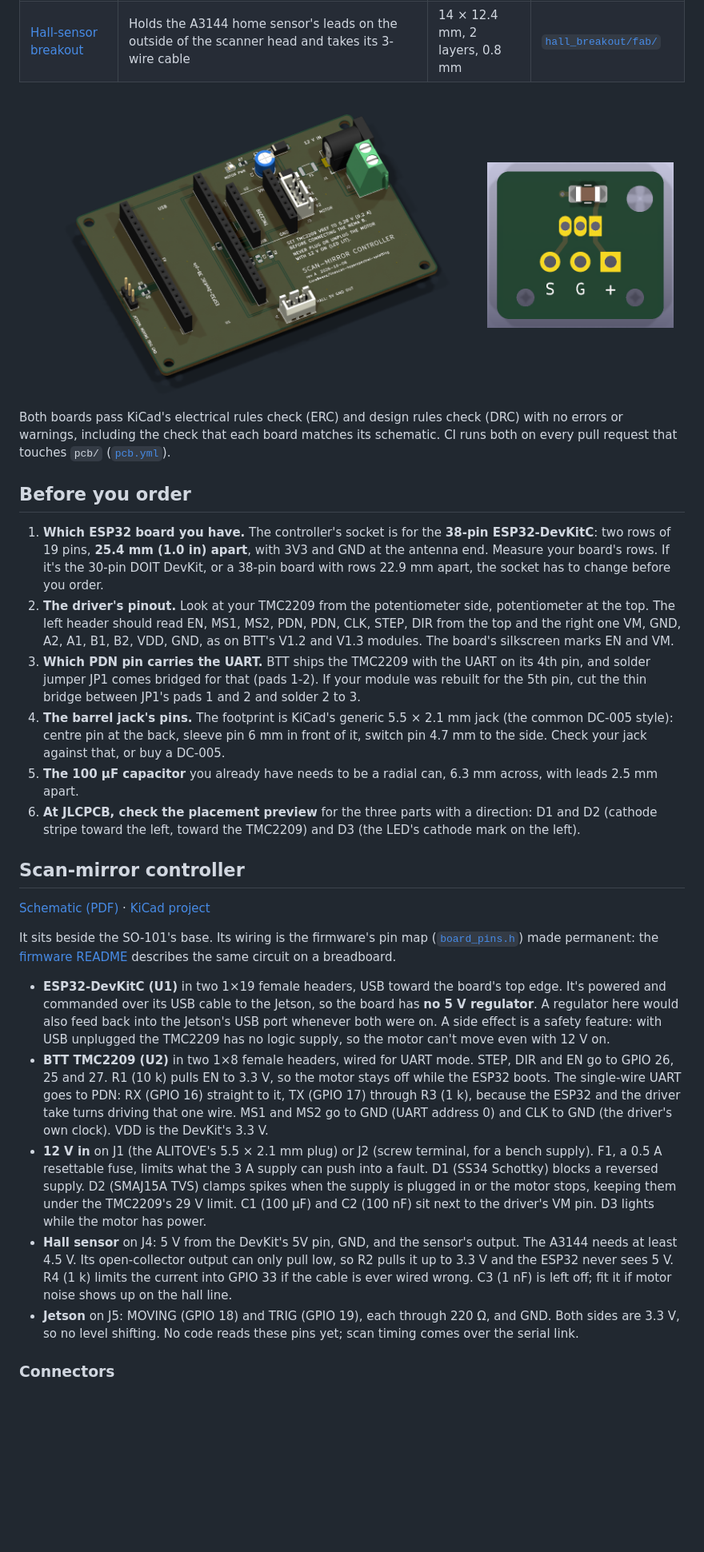
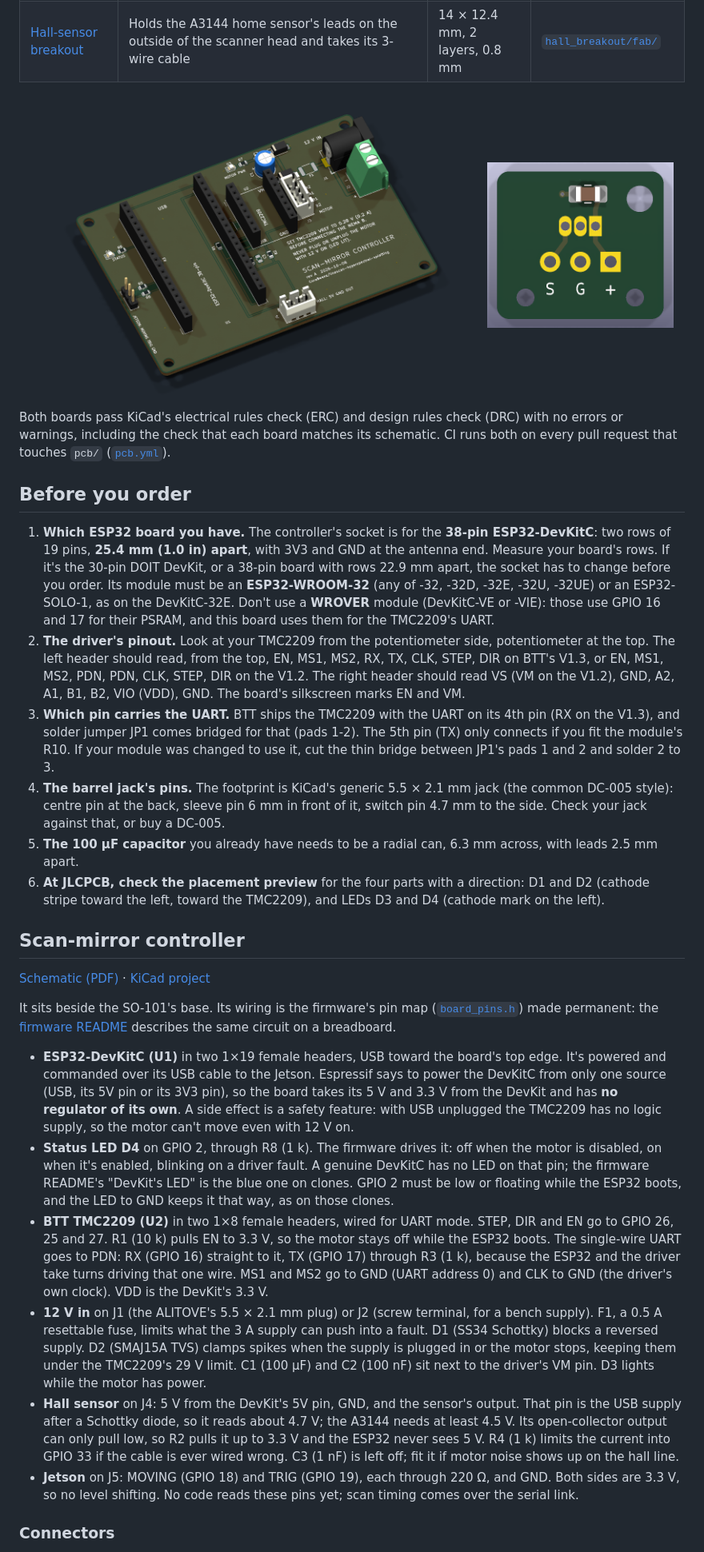
Before and after one commit to CoraBeanz/linescan-hyperspectral-splatting, a Markdown page: pcb/README.md, the part around the change printed below. Shown: that part at 80% size. Rendered like a GitHub page; pictures changed too: pcb/img/hall_breakout.png, pcb/img/scan_controller.png; blank space fills up the shorter version.

```diff
--- a/pcb/README.md
+++ b/pcb/README.md
@@ -16,12 +16,12 @@ Both boards pass KiCad's electrical rules check (ERC) and design rules check (DR
 
 ## Before you order
 
-1. **Which ESP32 board you have.** The controller's socket is for the **38-pin ESP32-DevKitC**: two rows of 19 pins, **25.4 mm (1.0 in) apart**, with 3V3 and GND at the antenna end. Measure your board's rows. If it's the 30-pin DOIT DevKit, or a 38-pin board with rows 22.9 mm apart, the socket has to change before you order.
-2. **The driver's pinout.** Look at your TMC2209 from the potentiometer side, potentiometer at the top. The left header should read EN, MS1, MS2, PDN, PDN, CLK, STEP, DIR from the top and the right one VM, GND, A2, A1, B1, B2, VDD, GND, as on BTT's V1.2 and V1.3 modules. The board's silkscreen marks EN and VM.
-3. **Which PDN pin carries the UART.** BTT ships the TMC2209 with the UART on its 4th pin, and solder jumper JP1 comes bridged for that (pads 1-2). If your module was rebuilt for the 5th pin, cut the thin bridge between JP1's pads 1 and 2 and solder 2 to 3.
+1. **Which ESP32 board you have.** The controller's socket is for the **38-pin ESP32-DevKitC**: two rows of 19 pins, **25.4 mm (1.0 in) apart**, with 3V3 and GND at the antenna end. Measure your board's rows. If it's the 30-pin DOIT DevKit, or a 38-pin board with rows 22.9 mm apart, the socket has to change before you order. Its module must be an **ESP32-WROOM-32** (any of -32, -32D, -32E, -32U, -32UE) or an ESP32-SOLO-1, as on the DevKitC-32E. Don't use a **WROVER** module (DevKitC-VE or -VIE): those use GPIO 16 and 17 for their PSRAM, and this board uses them for the TMC2209's UART.
+2. **The driver's pinout.** Look at your TMC2209 from the potentiometer side, potentiometer at the top. The left header should read, from the top, EN, MS1, MS2, RX, TX, CLK, STEP, DIR on BTT's V1.3, or EN, MS1, MS2, PDN, PDN, CLK, STEP, DIR on the V1.2. The right header should read VS (VM on the V1.2), GND, A2, A1, B1, B2, VIO (VDD), GND. The board's silkscreen marks EN and VM.
+3. **Which pin carries the UART.** BTT ships the TMC2209 with the UART on its 4th pin (RX on the V1.3), and solder jumper JP1 comes bridged for that (pads 1-2). The 5th pin (TX) only connects if you fit the module's R10. If your module was changed to use it, cut the thin bridge between JP1's pads 1 and 2 and solder 2 to 3.
 4. **The barrel jack's pins.** The footprint is KiCad's generic 5.5 × 2.1 mm jack (the common DC-005 style): centre pin at the back, sleeve pin 6 mm in front of it, switch pin 4.7 mm to the side. Check your jack against that, or buy a DC-005.
 5. **The 100 µF capacitor** you already have needs to be a radial can, 6.3 mm across, with leads 2.5 mm apart.
-6. **At JLCPCB, check the placement preview** for the three parts with a direction: D1 and D2 (cathode stripe toward the left, toward the TMC2209) and D3 (the LED's cathode mark on the left).
+6. **At JLCPCB, check the placement preview** for the four parts with a direction: D1 and D2 (cathode stripe toward the left, toward the TMC2209), and LEDs D3 and D4 (cathode mark on the left).
 
 ## Scan-mirror controller
 
@@ -29,10 +29,11 @@ Both boards pass KiCad's electrical rules check (ERC) and design rules check (DR
 
 It sits beside the SO-101's base. Its wiring is the firmware's pin map ([`board_pins.h`](../firmware/include/board_pins.h)) made permanent: the [firmware README](../firmware/README.md#wiring) describes the same circuit on a breadboard.
 
-- **ESP32-DevKitC (U1)** in two 1×19 female headers, USB toward the board's top edge. It's powered and commanded over its USB cable to the Jetson, so the board has **no 5 V regulator**. A regulator here would also feed back into the Jetson's USB port whenever both were on. A side effect is a safety feature: with USB unplugged the TMC2209 has no logic supply, so the motor can't move even with 12 V on.
+- **ESP32-DevKitC (U1)** in two 1×19 female headers, USB toward the board's top edge. It's powered and commanded over its USB cable to the Jetson. Espressif says to power the DevKitC from only one source (USB, its 5V pin or its 3V3 pin), so the board takes its 5 V and 3.3 V from the DevKit and has **no regulator of its own**. A side effect is a safety feature: with USB unplugged the TMC2209 has no logic supply, so the motor can't move even with 12 V on.
+- **Status LED D4** on GPIO 2, through R8 (1 k). The firmware drives it: off when the motor is disabled, on when it's enabled, blinking on a driver fault. A genuine DevKitC has no LED on that pin; the firmware README's "DevKit's LED" is the blue one on clones. GPIO 2 must be low or floating while the ESP32 boots, and the LED to GND keeps it that way, as on those clones.
 - **BTT TMC2209 (U2)** in two 1×8 female headers, wired for UART mode. STEP, DIR and EN go to GPIO 26, 25 and 27. R1 (10 k) pulls EN to 3.3 V, so the motor stays off while the ESP32 boots. The single-wire UART goes to PDN: RX (GPIO 16) straight to it, TX (GPIO 17) through R3 (1 k), because the ESP32 and the driver take turns driving that one wire. MS1 and MS2 go to GND (UART address 0) and CLK to GND (the driver's own clock). VDD is the DevKit's 3.3 V.
 - **12 V in** on J1 (the ALITOVE's 5.5 × 2.1 mm plug) or J2 (screw terminal, for a bench supply). F1, a 0.5 A resettable fuse, limits what the 3 A supply can push into a fault. D1 (SS34 Schottky) blocks a reversed supply. D2 (SMAJ15A TVS) clamps spikes when the supply is plugged in or the motor stops, keeping them under the TMC2209's 29 V limit. C1 (100 µF) and C2 (100 nF) sit next to the driver's VM pin. D3 lights while the motor has power.
-- **Hall sensor** on J4: 5 V from the DevKit's 5V pin, GND, and the sensor's output. The A3144 needs at least 4.5 V. Its open-collector output can only pull low, so R2 pulls it up to 3.3 V and the ESP32 never sees 5 V. R4 (1 k) limits the current into GPIO 33 if the cable is ever wired wrong. C3 (1 nF) is left off; fit it if motor noise shows up on the hall line.
+- **Hall sensor** on J4: 5 V from the DevKit's 5V pin, GND, and the sensor's output. That pin is the USB supply after a Schottky diode, so it reads about 4.7 V; the A3144 needs at least 4.5 V. Its open-collector output can only pull low, so R2 pulls it up to 3.3 V and the ESP32 never sees 5 V. R4 (1 k) limits the current into GPIO 33 if the cable is ever wired wrong. C3 (1 nF) is left off; fit it if motor noise shows up on the hall line.
 - **Jetson** on J5: MOVING (GPIO 18) and TRIG (GPIO 19), each through 220 Ω, and GND. Both sides are 3.3 V, so no level shifting. No code reads these pins yet; scan timing comes over the serial link.
 
 ### Connectors
```
Also changed, not shown: other parts of pcb/README.md (+13 -11 lines), 15 other files.
